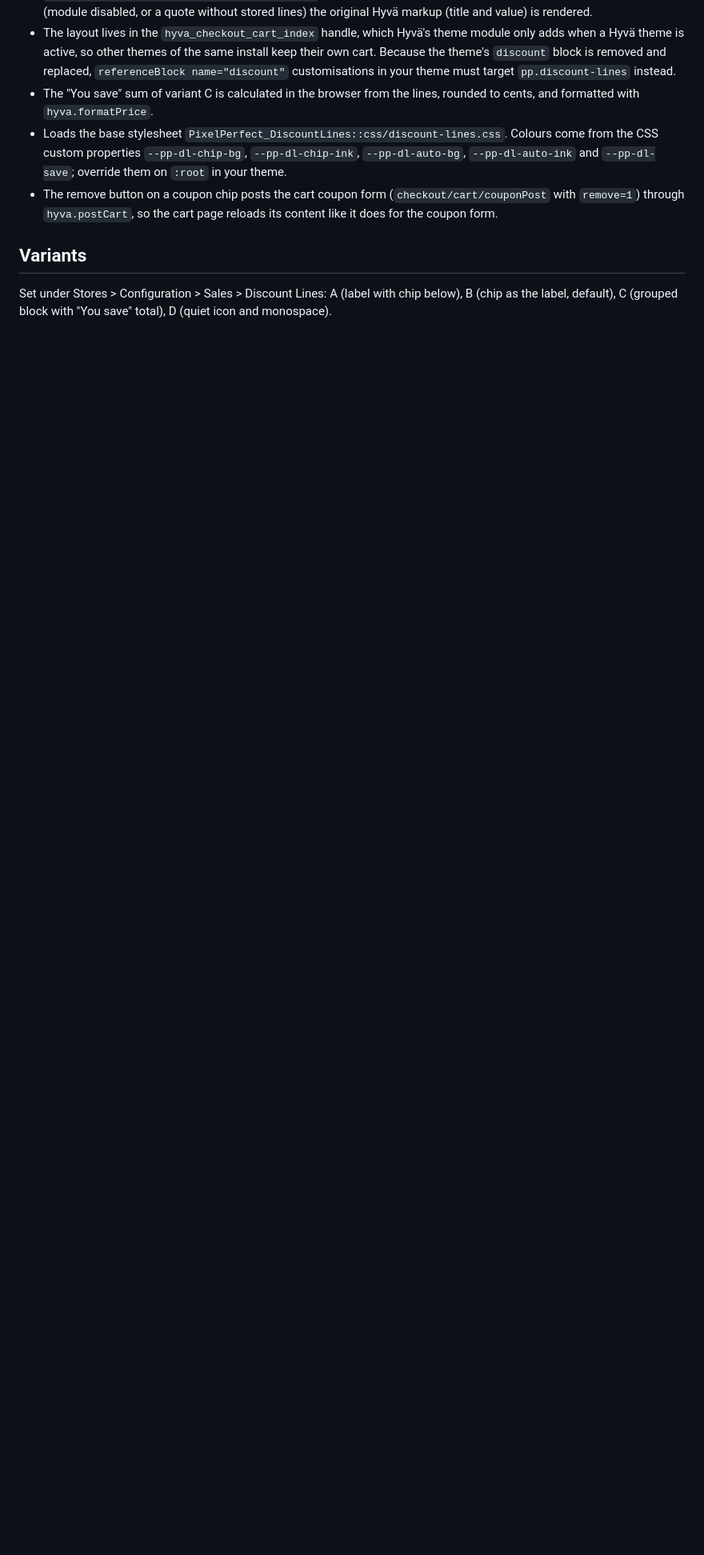
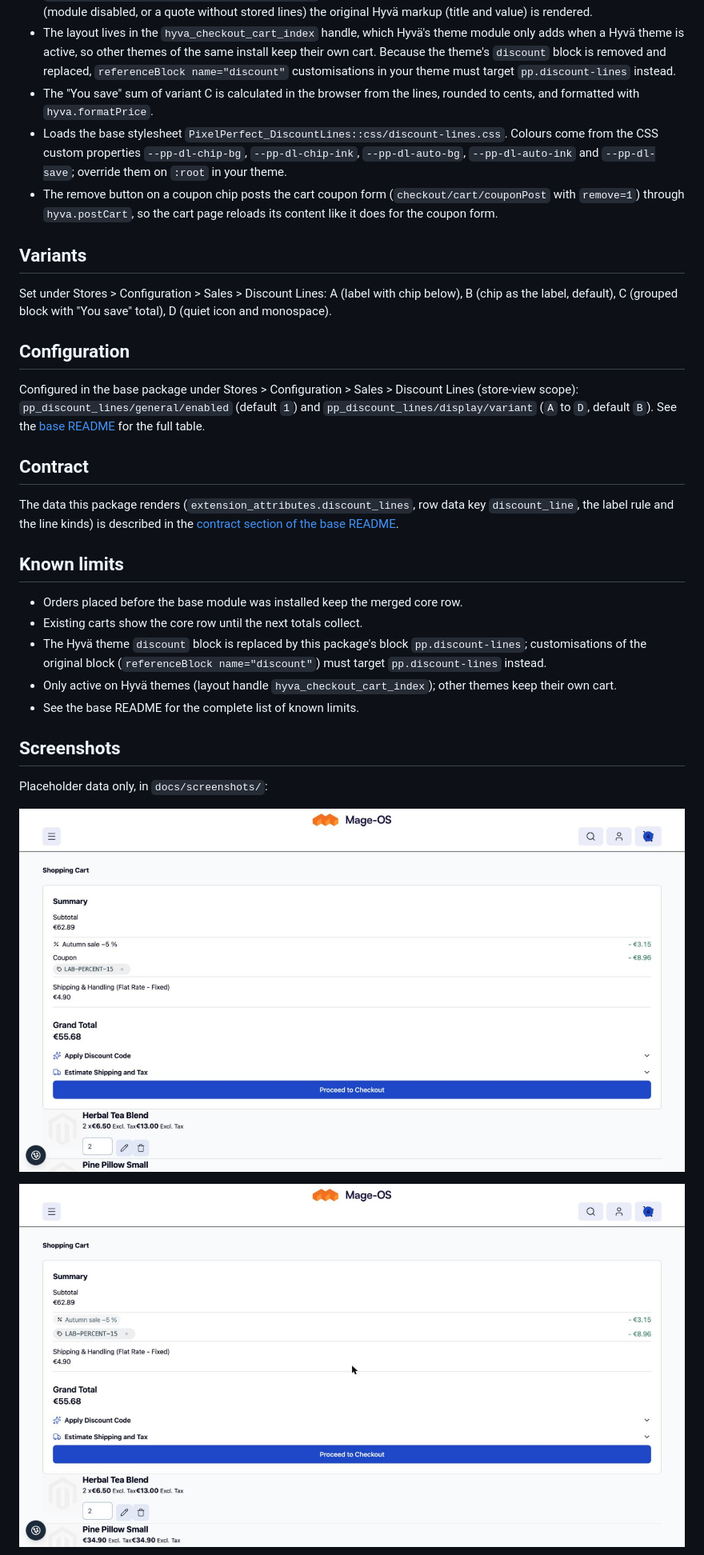
Before and after one commit to pixelperfectat/magento2-module-discount-lines-hyva-theme, a Markdown page: README.md, the part around one of its changes. Shown at 80% size. GitHub-like rendering; pictures changed too: docs/screenshots/hyva-cart-variant-A.jpg (added), docs/screenshots/hyva-cart-variant-B.jpg (added); blank space fills up the shorter version.

```diff
--- a/README.md
+++ b/README.md
@@ -39,3 +39,32 @@ bin/magento setup:upgrade
 Set under Stores > Configuration > Sales > Discount Lines: A (label with chip below), B (chip as the label, default),
 C (grouped block with "You save" total), D (quiet icon and monospace).
 
+## Configuration
+
+Configured in the base package under Stores > Configuration > Sales > Discount Lines (store-view scope):
+`pp_discount_lines/general/enabled` (default `1`) and `pp_discount_lines/display/variant` (`A` to `D`, default `B`).
+See the [base README](https://github.com/pixelperfectat/magento2-module-discount-lines#configuration) for the full table.
+
+## Contract
+
+The data this package renders (`extension_attributes.discount_lines`, row data key `discount_line`, the label rule
+and the line kinds) is described in the
+[contract section of the base README](https://github.com/pixelperfectat/magento2-module-discount-lines#contract-with-the-sales-email-module).
+
+## Known limits
+
+- Orders placed before the base module was installed keep the merged core row.
+- Existing carts show the core row until the next totals collect.
+- The Hyvä theme `discount` block is replaced by this package's block `pp.discount-lines`; customisations of the
+  original block (`referenceBlock name="discount"`) must target `pp.discount-lines` instead.
+- Only active on Hyvä themes (layout handle `hyva_checkout_cart_index`); other themes keep their own cart.
+- See the base README for the complete list of known limits.
+
+## Screenshots
+
+Placeholder data only, in `docs/screenshots/`:
+
+![Variant A](docs/screenshots/hyva-cart-variant-A.jpg)
+
+![Variant B](docs/screenshots/hyva-cart-variant-B.jpg)
+
```
Also changed, not shown: other parts of README.md (+17 -2 lines), CHANGELOG.md (+4 -0 lines), docs/screenshots/gift-card-hyva-cart.jpg (added), docs/screenshots/gift-coupon-hyva-cart.jpg (added), docs/screenshots/hyva-cart-variant-C.jpg (added), docs/screenshots/hyva-cart-variant-D.jpg (added).
